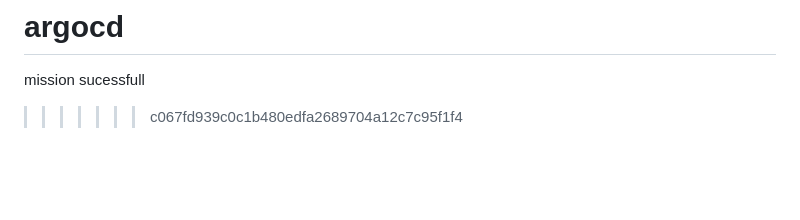
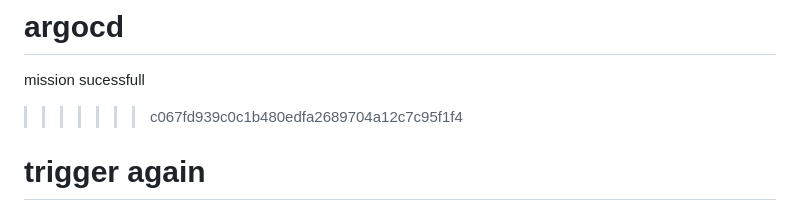
Before and after one commit to Priyanshudesk/flask-cicd-pipeline, a Markdown page: README.md, the part around the change. Drawn GitHub-style; blank space fills up the shorter version.

Commit message:
Trigger CI/CD after adding GH_PAT

```diff
--- a/README.md
+++ b/README.md
@@ -342,3 +342,4 @@ Application running on http://172.29.213.129:30008
 # argocd
 mission sucessfull
 >>>>>>> c067fd939c0c1b480edfa2689704a12c7c95f1f4
+# trigger again
```
